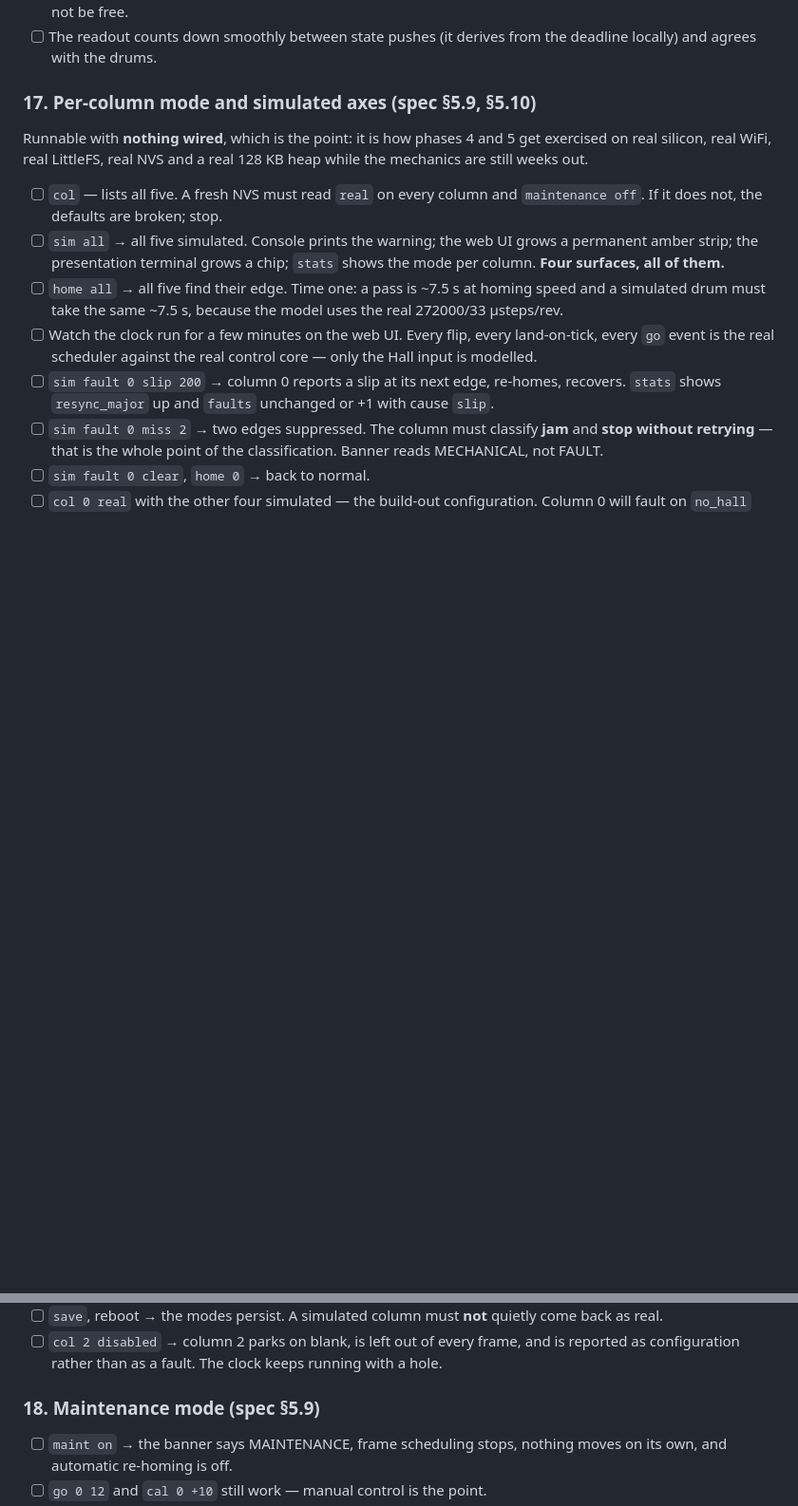
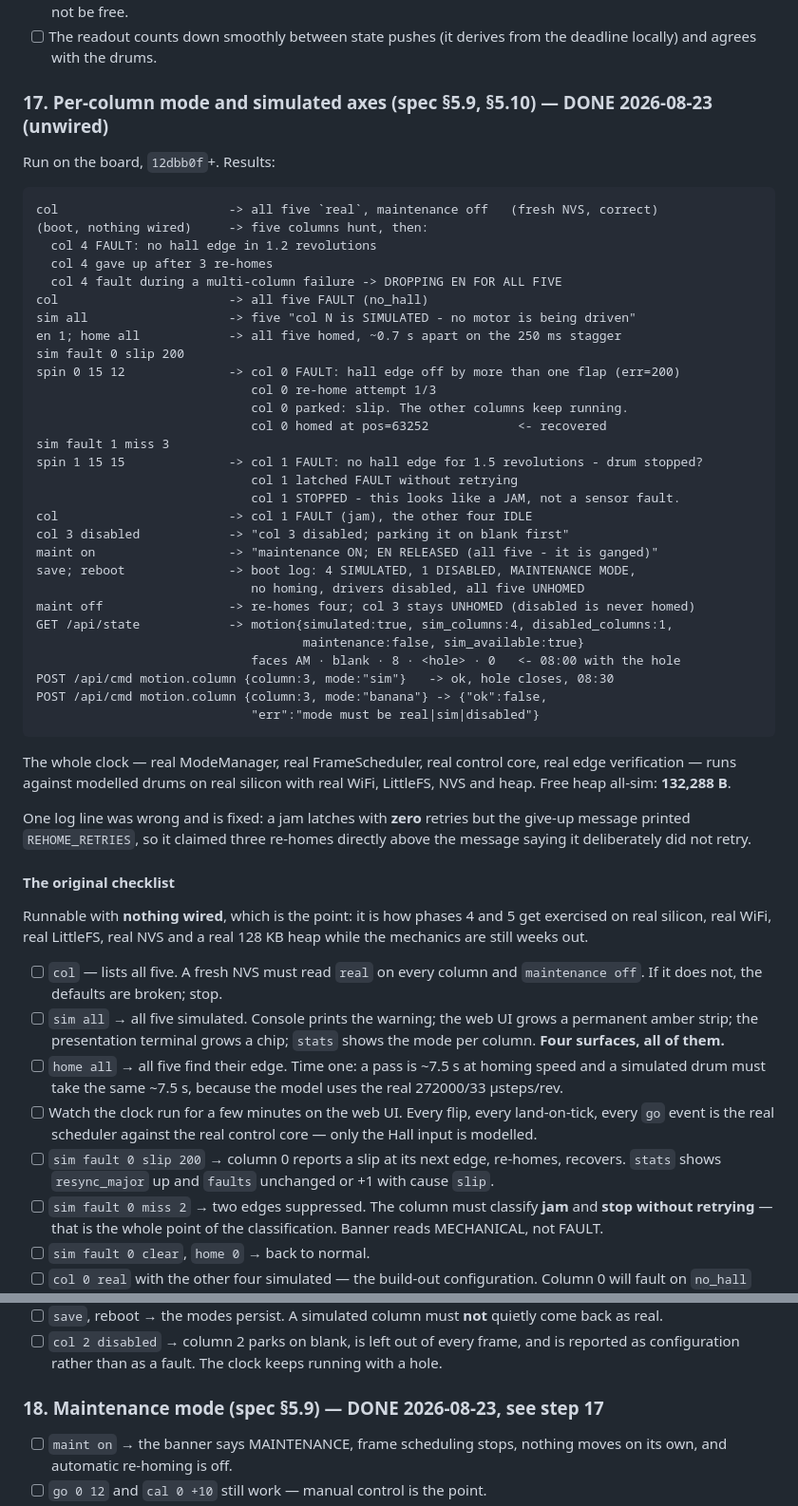
Before and after one commit to siscan/lost-swan-firmware, a Markdown page: docs/BRINGUP.md, 2 parts joined by grey strips. Shown at 95% size. Drawn GitHub-style; blank space fills up the shorter version.

Commit message:
docs: bench results for sim, disabled and maintenance on the board
With nothing wired the five columns hunt, fault on no_hall, and the
multi-column rule drops EN for all five - the escalation firing for
real, not in a test. `sim all` then homes all five against modelled
drums and runs the whole clock on real silicon: real ModeManager, real
FrameScheduler, real control core, real edge verification, real WiFi,
LittleFS, NVS and heap. 132,288 B free.

Slip parks the column, retries and recovers. Missed edges classify as
jam, latch without retrying, and say so. A disabled column parks on
blank, leaves a hole in the clock (08:_0), is never homed across a
reboot, and closes the hole the moment it is re-enabled. Maintenance
releases EN, survives a reboot without homing, and re-arms on exit.

Also recorded: the XIAO map cannot build its LittleFS image on this
Windows machine because the joltwallet component makes a fresh venv per
build dir and Device Guard blocks the newly written pip.exe by hash. The
XIAO app builds and links clean locally and Linux CI builds both boards
in full, which is why CI is the reliability source of truth.

Co-Authored-By: Claude Opus 5 <noreply@anthropic.com>

````diff
--- a/docs/BRINGUP.md
+++ b/docs/BRINGUP.md
@@ -322,7 +322,51 @@ identically.
 - [ ] The readout counts down smoothly between state pushes (it derives from
       the deadline locally) and agrees with the drums.
 
-### 17. Per-column mode and simulated axes (spec §5.9, §5.10)
+### 17. Per-column mode and simulated axes (spec §5.9, §5.10) — **DONE 2026-08-23 (unwired)**
+
+Run on the board, `12dbb0f`+. Results:
+
+```
+col                       -> all five `real`, maintenance off   (fresh NVS, correct)
+(boot, nothing wired)     -> five columns hunt, then:
+  col 4 FAULT: no hall edge in 1.2 revolutions
+  col 4 gave up after 3 re-homes
+  col 4 fault during a multi-column failure -> DROPPING EN FOR ALL FIVE
+col                       -> all five FAULT (no_hall)
+sim all                   -> five "col N is SIMULATED - no motor is being driven"
+en 1; home all            -> all five homed, ~0.7 s apart on the 250 ms stagger
+sim fault 0 slip 200
+spin 0 15 12              -> col 0 FAULT: hall edge off by more than one flap (err=200)
+                             col 0 re-home attempt 1/3
+                             col 0 parked: slip. The other columns keep running.
+                             col 0 homed at pos=63252            <- recovered
+sim fault 1 miss 3
+spin 1 15 15              -> col 1 FAULT: no hall edge for 1.5 revolutions - drum stopped?
+                             col 1 latched FAULT without retrying
+                             col 1 STOPPED - this looks like a JAM, not a sensor fault.
+col                       -> col 1 FAULT (jam), the other four IDLE
+col 3 disabled            -> "col 3 disabled; parking it on blank first"
+maint on                  -> "maintenance ON; EN RELEASED (all five - it is ganged)"
+save; reboot              -> boot log: 4 SIMULATED, 1 DISABLED, MAINTENANCE MODE,
+                             no homing, drivers disabled, all five UNHOMED
+maint off                 -> re-homes four; col 3 stays UNHOMED (disabled is never homed)
+GET /api/state            -> motion{simulated:true, sim_columns:4, disabled_columns:1,
+                                    maintenance:false, sim_available:true}
+                             faces AM · blank · 8 · <hole> · 0   <- 08:00 with the hole
+POST /api/cmd motion.column {column:3, mode:"sim"}   -> ok, hole closes, 08:30
+POST /api/cmd motion.column {column:3, mode:"banana"} -> {"ok":false,
+                             "err":"mode must be real|sim|disabled"}
+```
+
+The whole clock — real ModeManager, real FrameScheduler, real control core,
+real edge verification — runs against modelled drums on real silicon with real
+WiFi, LittleFS, NVS and heap. Free heap all-sim: **132,288 B**.
+
+One log line was wrong and is fixed: a jam latches with **zero** retries but
+the give-up message printed `REHOME_RETRIES`, so it claimed three re-homes
+directly above the message saying it deliberately did not retry.
+
+#### The original checklist
 
 Runnable with **nothing wired**, which is the point: it is how phases 4 and 5
 get exercised on real silicon, real WiFi, real LittleFS, real NVS and a real
@@ -355,7 +399,7 @@ get exercised on real silicon, real WiFi, real LittleFS, real NVS and a real
       and is reported as configuration rather than as a fault.  The clock keeps
       running with a hole.
 
-### 18. Maintenance mode (spec §5.9)
+### 18. Maintenance mode (spec §5.9) — **DONE 2026-08-23**, see step 17
 
 - [ ] `maint on` → the banner says MAINTENANCE, frame scheduling stops, nothing
       moves on its own, and automatic re-homing is off.
````
Also changed, not shown: README.md (+1 -0 lines), docs/FIRMWARE_SPEC.md (+25 -0 lines).
